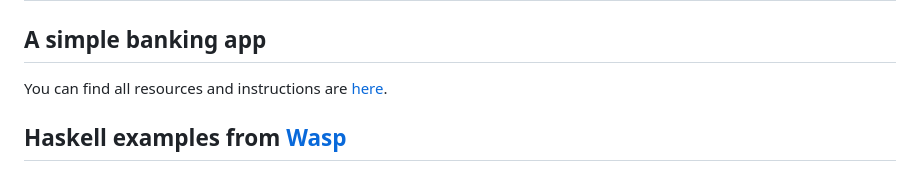
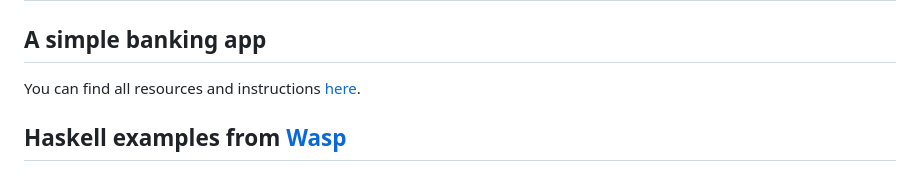
Before and after one commit to FER-PUH/lectures, a Markdown page: haskell-in-practice/README.md, the part around the change. Drawn GitHub-style.

Commit message:
Fix typo in README.md for the practical lecture

```diff
--- a/haskell-in-practice/README.md
+++ b/haskell-in-practice/README.md
@@ -1,6 +1,6 @@
 # Haskell in practice
 ## A simple banking app
-You can find all resources and instructions are [here](./bank).
+You can find all resources and instructions [here](./bank).
 
 ## Haskell examples from [Wasp](https://wasp-lang.dev/)
 ### The [`findWaspFile`](https://github.com/wasp-lang/wasp/blob/1b24645cf94ace459416b87c34127f32660a674e/waspc/src/Wasp/Project/WaspFile.hs#L30) function
```
